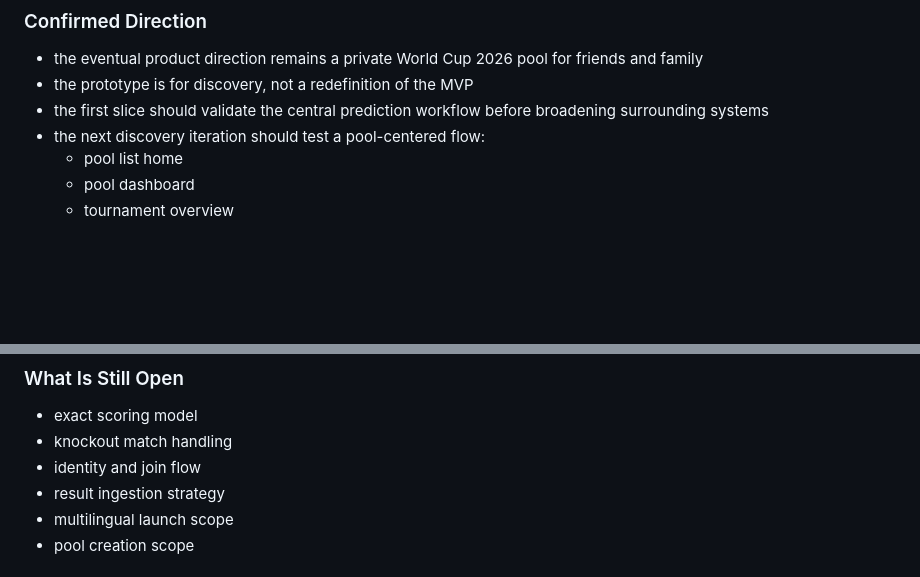
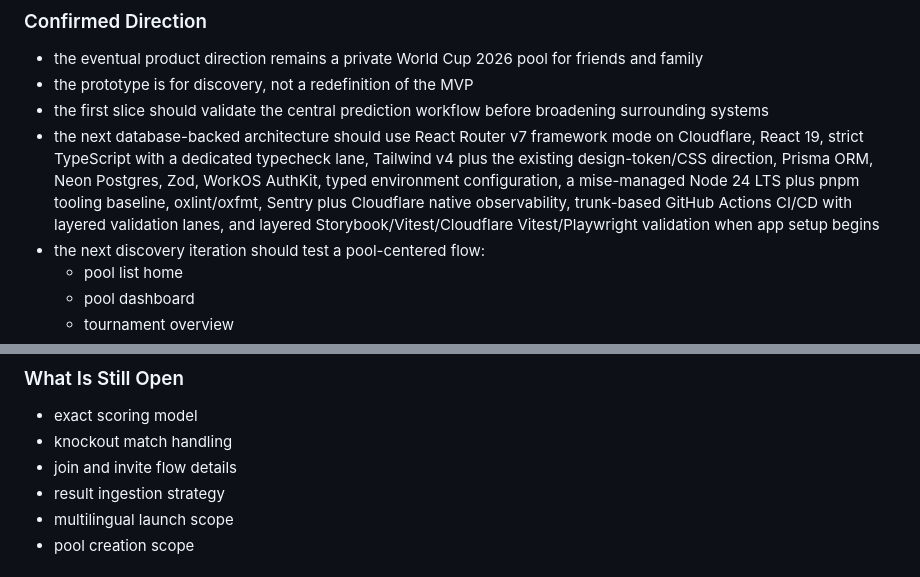
Before and after one commit to metal-gogo/pickem-engine, a Markdown page: docs/implementation-plan/current.md, 2 parts joined by grey strips. Rendered like a GitHub page; blank space fills up the shorter version.

```diff
--- a/docs/implementation-plan/current.md
+++ b/docs/implementation-plan/current.md
@@ -48,6 +48,7 @@ This is a sequencing rule, not a redefinition of the MVP.
 - the eventual product direction remains a private World Cup 2026 pool for friends and family
 - the prototype is for discovery, not a redefinition of the MVP
 - the first slice should validate the central prediction workflow before broadening surrounding systems
+- the next database-backed architecture should use React Router v7 framework mode on Cloudflare, React 19, strict TypeScript with a dedicated typecheck lane, Tailwind v4 plus the existing design-token/CSS direction, Prisma ORM, Neon Postgres, Zod, WorkOS AuthKit, typed environment configuration, a mise-managed Node 24 LTS plus pnpm tooling baseline, oxlint/oxfmt, Sentry plus Cloudflare native observability, trunk-based GitHub Actions CI/CD with layered validation lanes, and layered Storybook/Vitest/Cloudflare Vitest/Playwright validation when app setup begins
 - the next discovery iteration should test a pool-centered flow:
   - pool list home
   - pool dashboard
@@ -189,7 +192,7 @@ This is a sequencing rule, not a redefinition of the MVP.
 
 - exact scoring model
 - knockout match handling
-- identity and join flow
+- join and invite flow details
 - result ingestion strategy
 - multilingual launch scope
 - pool creation scope
```
Also changed, not shown: other parts of docs/implementation-plan/current.md (+8 -6 lines).
